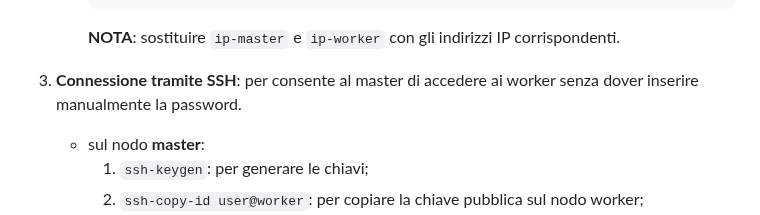
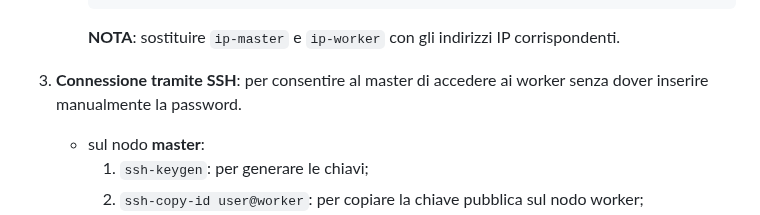
Before and after one commit to Emanuele0612/DIABD, a Markdown page: README.md, the part around the change. GitHub-like rendering.

````diff
--- a/README.md
+++ b/README.md
@@ -158,7 +158,7 @@ Prima di procedere alla configurazione di Hadoop, è necessario assicurarsi che
       ```
       **NOTA**: sostituire `ip-master` e `ip-worker` con gli indirizzi IP corrispondenti.
 
-3. **Connessione tramite SSH**: per consente al master di accedere ai worker senza dover inserire manualmente la password.
+3. **Connessione tramite SSH**: per consentire al master di accedere ai worker senza dover inserire manualmente la password.
    - sul nodo **master**:
      1. `ssh-keygen`: per generare le chiavi;
      2. `ssh-copy-id user@worker`: per copiare la chiave pubblica sul nodo worker;
````
